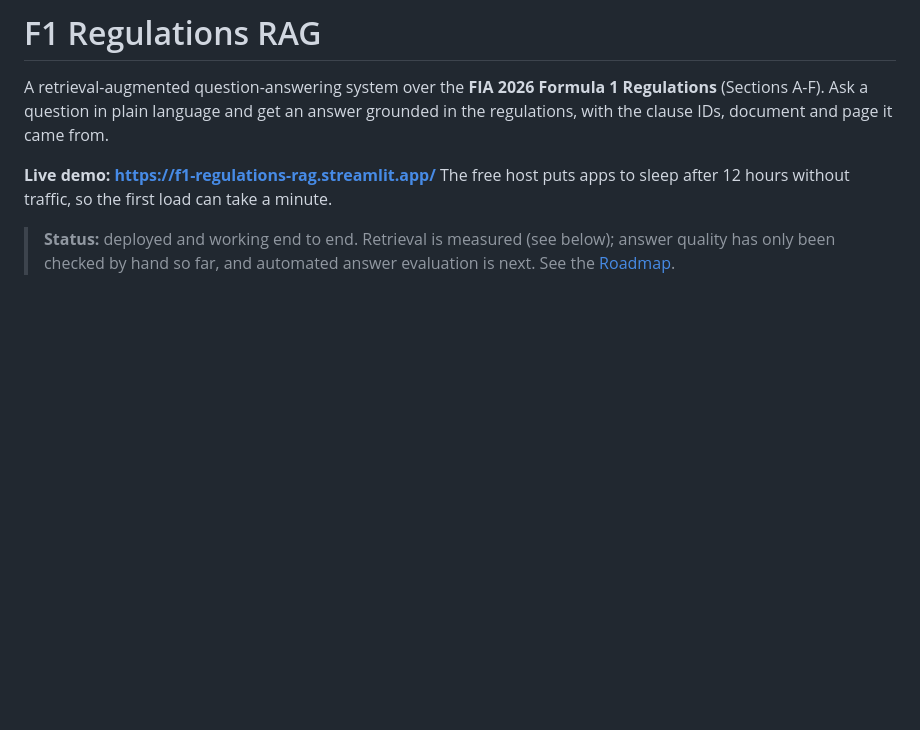
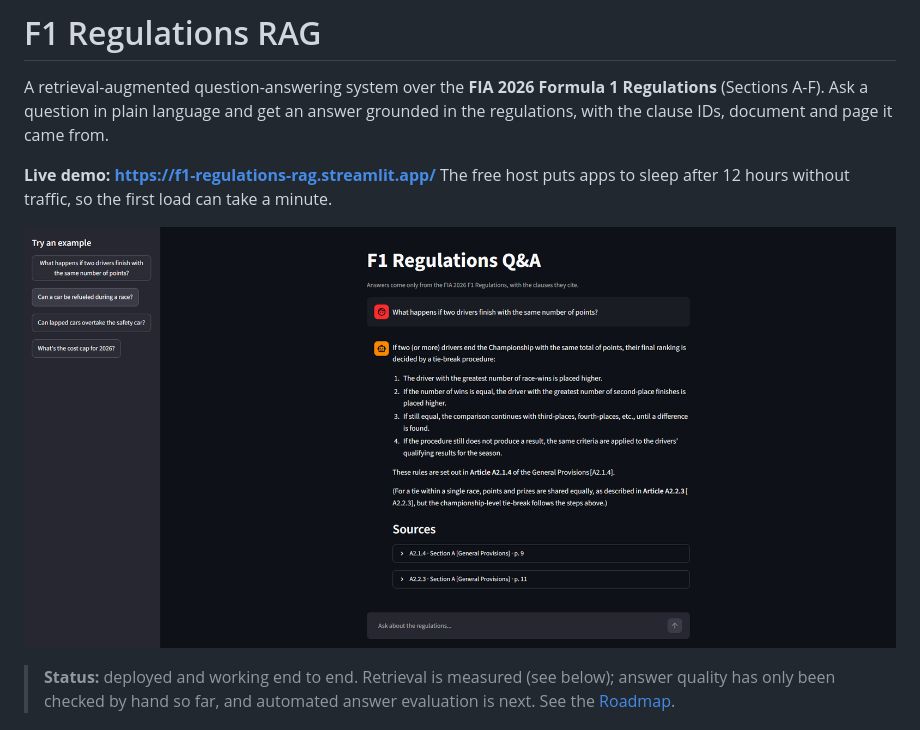
Before and after one commit to NawlFountains/F1-regulations-RAG, a Markdown page: README.md, the part around the change. Rendered like a GitHub page; pictures changed too: docs/demo.PNG (added); blank space fills up the shorter version.

Commit message:
docs: add demo link to readme

```diff
--- a/README.md
+++ b/README.md
@@ -4,6 +4,8 @@ A retrieval-augmented question-answering system over the **FIA 2026 Formula 1 Re
 
 **Live demo: https://f1-regulations-rag.streamlit.app/**
 The free host puts apps to sleep after 12 hours without traffic, so the first load can take a minute.
+
+![Demo](docs/demo.PNG)
 
 > **Status:** deployed and working end to end. Retrieval is measured (see below); answer quality has only been checked by hand so far, and automated answer evaluation is next. See the [Roadmap](#roadmap).
 
```
